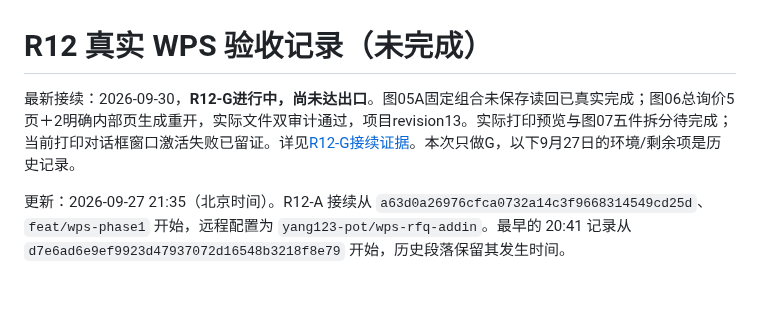
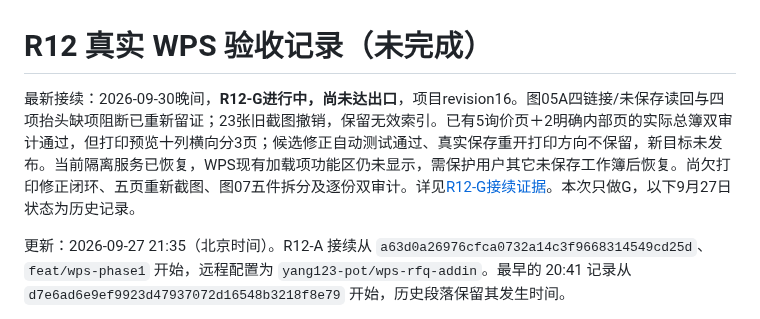
Before and after one commit to yang123-pot/wps-rfq-addin, a Markdown page: docs/wps-workflow-v3-acceptance.md, the part around the change. Drawn GitHub-style; blank space fills up the shorter version.

```diff
--- a/docs/wps-workflow-v3-acceptance.md
+++ b/docs/wps-workflow-v3-acceptance.md
@@ -1,6 +1,6 @@
 # R12 真实 WPS 验收记录（未完成）
 
-最新接续：2026-09-30，**R12-G进行中，尚未达出口**。图05A固定组合未保存读回已真实完成；图06总询价5页＋2明确内部页生成重开，实际文件双审计通过，项目revision13。实际打印预览与图07五件拆分待完成；当前打印对话框窗口激活失败已留证。详见[R12-G接续证据](wps-workflow-v3-r12g-evidence-20260930.md)。本次只做G，以下9月27日的环境/剩余项是历史记录。
+最新接续：2026-09-30晚间，**R12-G进行中，尚未达出口**，项目revision16。图05A四链接/未保存读回与四项抬头缺项阻断已重新留证；23张旧截图撤销，保留无效索引。已有5询价页＋2明确内部页的实际总簿双审计通过，但打印预览十列横向分3页；候选修正自动测试通过、真实保存重开打印方向不保留，新目标未发布。当前隔离服务已恢复，WPS现有加载项功能区仍未显示，需保护用户其它未保存工作簿后恢复。尚欠打印修正闭环、五页重新截图、图07五件拆分及逐份双审计。详见[R12-G接续证据](wps-workflow-v3-r12g-evidence-20260930.md)。本次只做G，以下9月27日状态为历史记录。
 
 更新：2026-09-27 21:35（北京时间）。R12-A 接续从 `a63d0a26976cfca0732a14c3f9668314549cd25d`、`feat/wps-phase1` 开始，远程配置为 `yang123-pot/wps-rfq-addin`。最早的 20:41 记录从 `d7e6ad6e9ef9923d47937072d16548b3218f8e79` 开始，历史段落保留其发生时间。
 
```
Also changed, not shown: docs/wps-workflow-v3-r12g-evidence-20260930.md (+15 -10 lines), handoff.md (+2 -2 lines).
